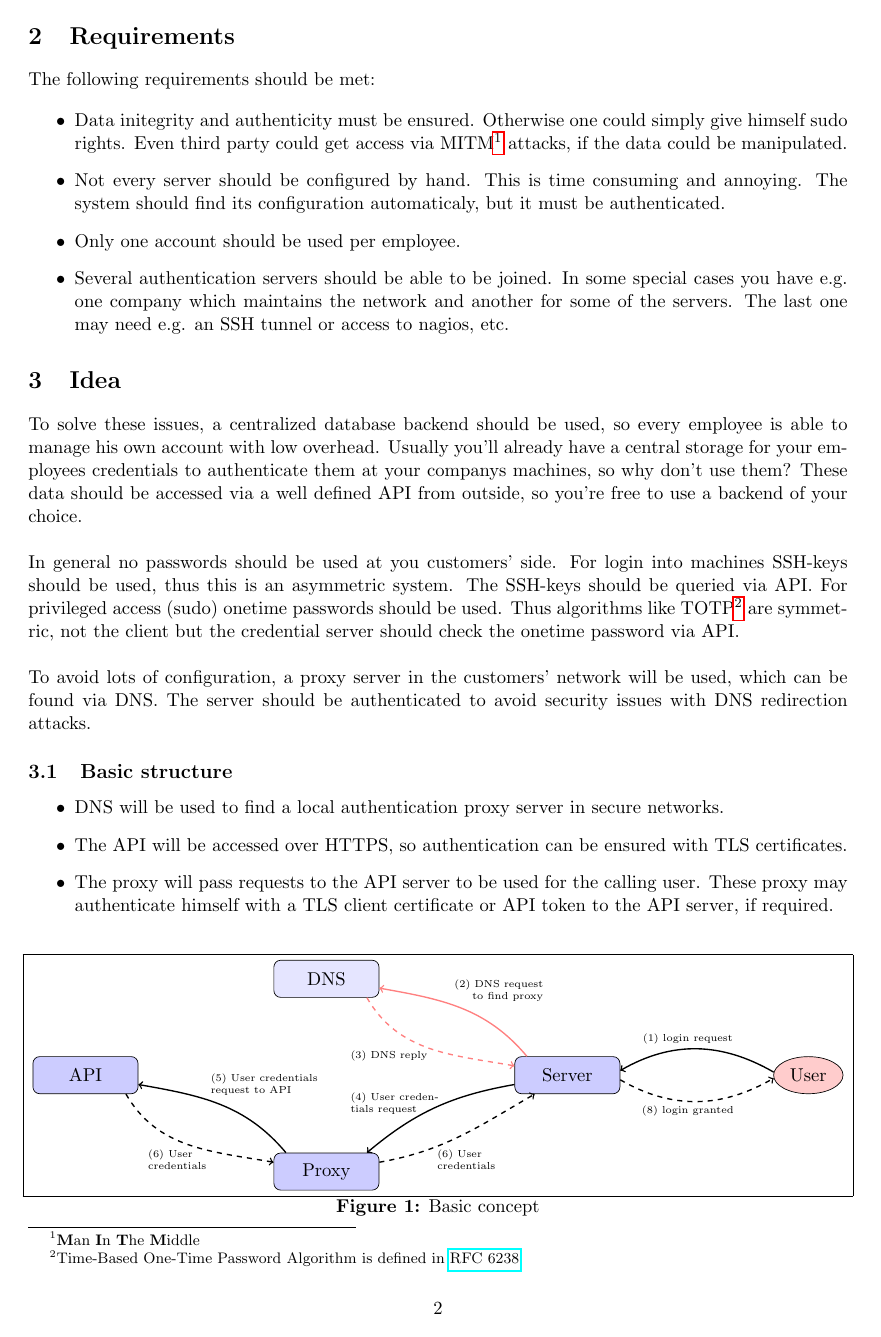
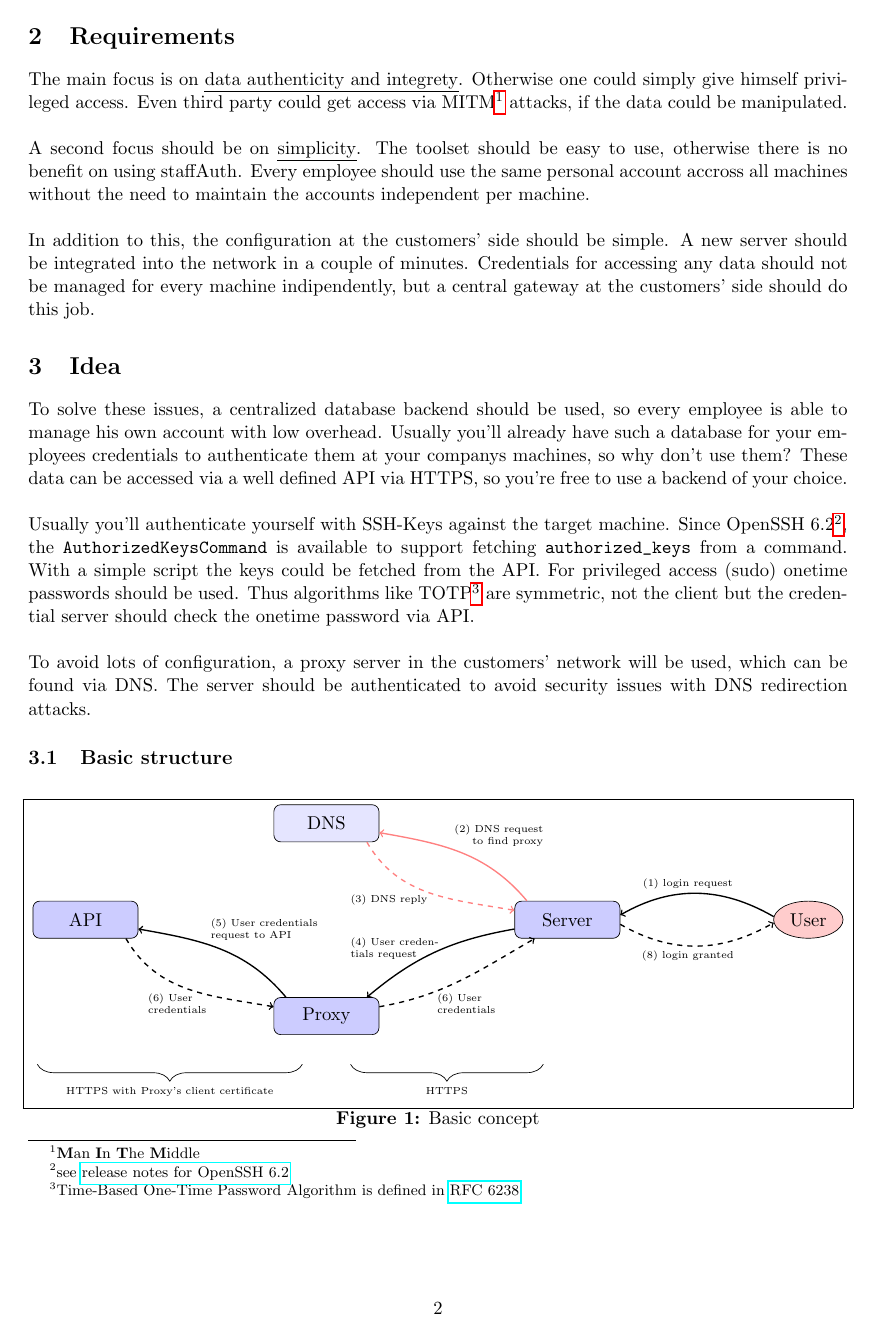
Before and after one commit to AlexHaaseIT/staffAuth, a LaTeX document (doc/paper/paper.tex, which reads doc/paper/idea.tex, doc/paper/requirements.tex): page 2 of 6. Compiled offline with pdfLaTeX.

Commit message:
Reworking text in paper.

```diff
--- a/doc/paper/idea.tex
+++ b/doc/paper/idea.tex
@@ -25,18 +25,20 @@
 
 To solve these issues, a centralized database backend should be used, so every
 employee is able to manage his own account with low overhead. Usually you'll
-already have a central storage for your employees credentials to authenticate
-them at your companys machines, so why don't use them? These data should be
-accessed via a well defined API from outside, so you're free to use a backend of
-your choice. \\
+already have such a database for your employees credentials to authenticate them
+at your companys machines, so why don't use them? These data can be accessed via
+a well defined API via HTTPS, so you're free to use a backend of your choice. \\
 
-In general no passwords should be used at you customers' side. For login into
-machines SSH-keys should be used, thus this is an asymmetric system. The
-SSH-keys should be queried via API. For privileged access (sudo) onetime
-passwords should be used. Thus algorithms like TOTP\footnote{Time-Based One-Time
-Password Algorithm is defined in
-\href{https://tools.ietf.org/html/rfc6238}{RFC 6238}} are symmetric, not the
-client but the credential server should check the onetime password via API. \\
+Usually you'll authenticate yourself with SSH-Keys against the target machine.
+Since OpenSSH 6.2\footnote{see
+\href{http://www.openssh.com/txt/release-6.2}{release notes for OpenSSH 6.2}},
+the \verb+AuthorizedKeysCommand+ is available to support fetching
+\verb+authorized_keys+ from a command. With a simple script the keys could be
+fetched from the API. For privileged access (sudo) onetime passwords should be
+used. Thus algorithms like TOTP\footnote{Time-Based One-Time Password Algorithm
+is defined in \href{https://tools.ietf.org/html/rfc6238}{RFC 6238}} are
+symmetric, not the client but the credential server should check the onetime
+password via API. \\
 
 To avoid lots of configuration, a proxy server in the customers' network will be
 used, which can be found via DNS. The server should be authenticated to avoid
@@ -44,16 +46,6 @@ security issues with DNS redirection attacks.
 
 
 \subsection{Basic structure}
-
-\begin{itemize}
-	\item DNS will be used to find a local authentication proxy server in secure
-		networks.
-	\item The API will be accessed over HTTPS, so authentication can be
-		ensured with TLS certificates.
-	\item The proxy will pass requests to the API server to be used for the
-		calling user. These proxy may authenticate himself with a TLS client
-		certificate or API token to the API server, if required.
-\end{itemize}
 
 \begin{figure}[H]
 	\caption{Basic concept}
@@ -105,5 +97,14 @@ security issues with DNS redirection attacks.
 
 		\draw[reply] (server.355) to [out=330,in=210] (user.185);
 		\node [label, align=center] (cap1) at (12.5, -0.75) {(8) login granted};
+
+
+		\draw [decorate, decoration={brace, amplitude=10pt}]
+			(4.5,-3) -- (-1,-3) node [black, midway, yshift=-10pt]
+			{\tiny HTTPS with Proxy's client certificate};
+
+		\draw [decorate, decoration={brace, amplitude=10pt}]
+			(9.5,-3) -- (5.5,-3) node [black, midway, yshift=-10pt]
+			{\tiny HTTPS};
 	\end{tikzpicture}
 \end{figure}
--- a/doc/paper/paper.tex
+++ b/doc/paper/paper.tex
@@ -33,10 +33,11 @@
 \usepackage{hyperref}
 
 \usepackage{tikz}
-\usetikzlibrary{shapes,arrows}
+\usetikzlibrary{shapes,arrows,decorations.pathreplacing}
 
 \usepackage{listings}
 \usepackage{xcolor}
+\usepackage{soul}
 
 %\usepackage{cite}
 %\usepackage{amsmath}
--- a/doc/paper/requirements.tex
+++ b/doc/paper/requirements.tex
@@ -23,19 +23,17 @@
 
 \section{Requirements}
 
-The following requirements should be met:
+The main focus is on \ul{data authenticity and integrety}. Otherwise one could
+simply give himself privileged access. Even third party could get access via
+MITM\footnote{\textbf{M}an \textbf{I}n \textbf{T}he \textbf{M}iddle} attacks, if
+the data could be manipulated. \\
 
-\begin{itemize}
-	\item Data initegrity and authenticity must be ensured. Otherwise one could
-		simply give himself sudo rights. Even third party could get access via
-		MITM\footnote{\textbf{M}an \textbf{I}n \textbf{T}he \textbf{M}iddle}
-		attacks, if the data could be manipulated.
-	\item Not every server should be configured by hand. This is time consuming
-		and annoying. The system should find its configuration automaticaly, but
-		it must be authenticated.
-	\item Only one account should be used per employee.
-	\item Several authentication servers should be able to be joined. In some
-		special cases you have e.g. one company which maintains the network and
-		another for some of the servers. The last one may need e.g. an SSH
-		tunnel or access to nagios, etc.
-\end{itemize}
+A second focus should be on \ul{simplicity}. The toolset should be easy to use,
+otherwise there is no benefit on using staffAuth. Every employee should use the
+same personal account accross all machines without the need to maintain the
+accounts independent per machine. \\
+
+In addition to this, the configuration at the customers' side should be simple.
+A new server should be integrated into the network in a couple of minutes.
+Credentials for accessing any data should not be managed for every machine
+indipendently, but a central gateway at the customers' side should do this job.
```
Also changed, not shown: doc/paper/abstract.tex (+6 -2 lines), doc/paper/dns_config.tex (+11 -11 lines), doc/paper/problem.tex (+12 -14 lines), doc/paper/paper.tex (2 more changed lines).
